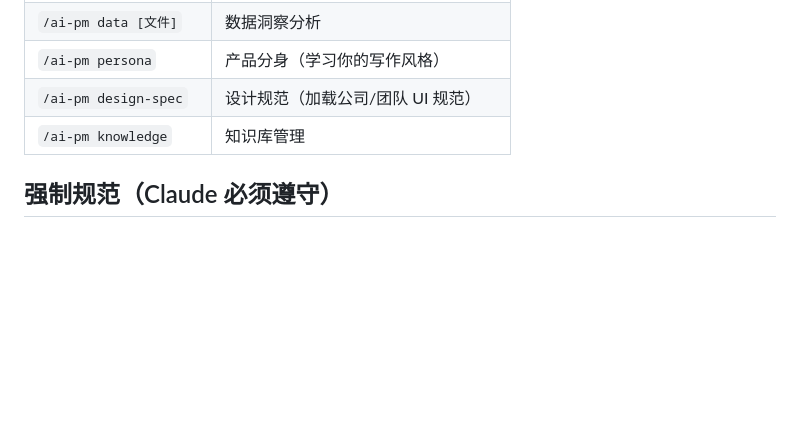
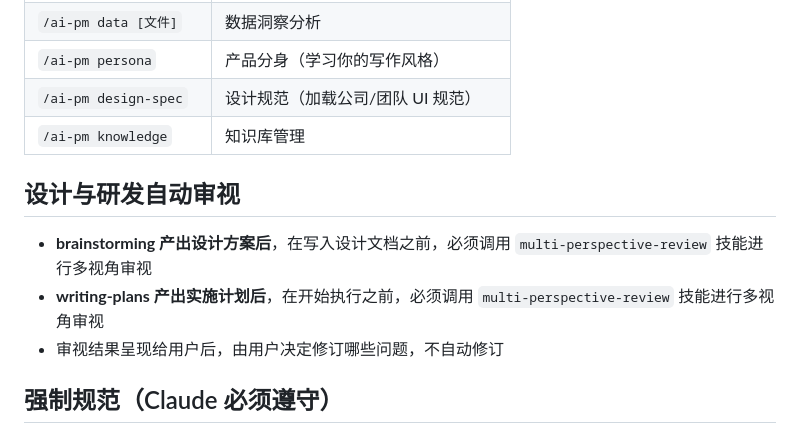
Before and after one commit to K3tty5555/AI_PM, a Markdown page: CLAUDE.md, the part around the change. Rendered like a GitHub page; blank space fills up the shorter version.

Commit message:
feat: add multi-perspective-review skill with auto-trigger rules

```diff
--- a/CLAUDE.md
+++ b/CLAUDE.md
@@ -46,6 +46,12 @@ README.md                  项目介绍
 | `/ai-pm persona` | 产品分身（学习你的写作风格） |
 | `/ai-pm design-spec` | 设计规范（加载公司/团队 UI 规范） |
 | `/ai-pm knowledge` | 知识库管理 |
+
+## 设计与研发自动审视
+
+- **brainstorming 产出设计方案后**，在写入设计文档之前，必须调用 `multi-perspective-review` 技能进行多视角审视
+- **writing-plans 产出实施计划后**，在开始执行之前，必须调用 `multi-perspective-review` 技能进行多视角审视
+- 审视结果呈现给用户后，由用户决定修订哪些问题，不自动修订
 
 ## 强制规范（Claude 必须遵守）
 
```
Also changed, not shown: 1 other file.
